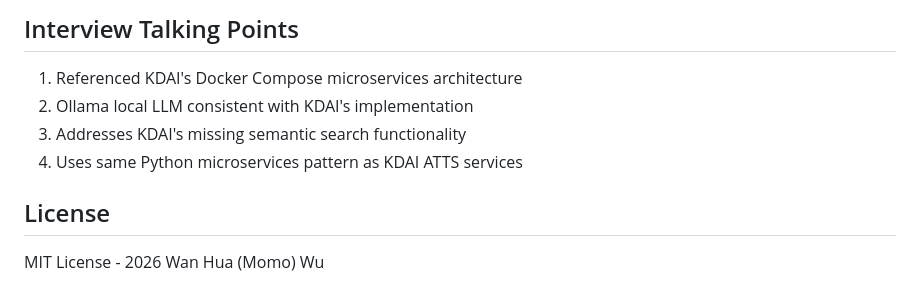
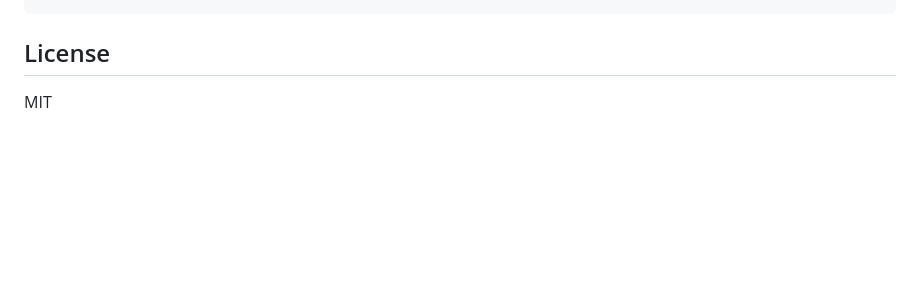
Before and after one commit to woohuuaa/ScriBot, a Markdown page: README.md, the part around one of its changes. Rendered like a GitHub page; blank space fills up the shorter version.

````diff
--- a/README.md
+++ b/README.md
@@ -164,12 +115,5 @@ KDAI Docs Chatbot (Side Project)
 ```
-
-## Interview Talking Points
-
-1. Referenced KDAI's Docker Compose microservices architecture
-2. Ollama local LLM consistent with KDAI's implementation
-3. Addresses KDAI's missing semantic search functionality
-4. Uses same Python microservices pattern as KDAI ATTS services
 
 ## License
 
-MIT License - 2026 Wan Hua (Momo) Wu
+MIT
````
Also changed, not shown: other parts of README.md (+61 -110 lines).
